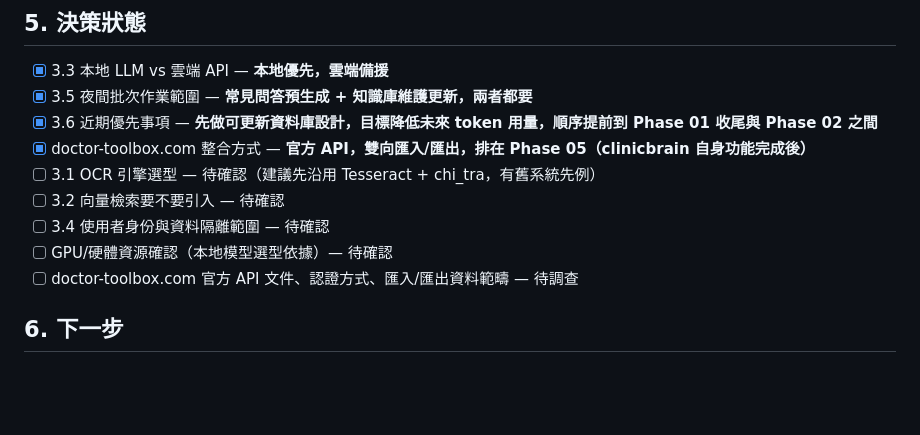
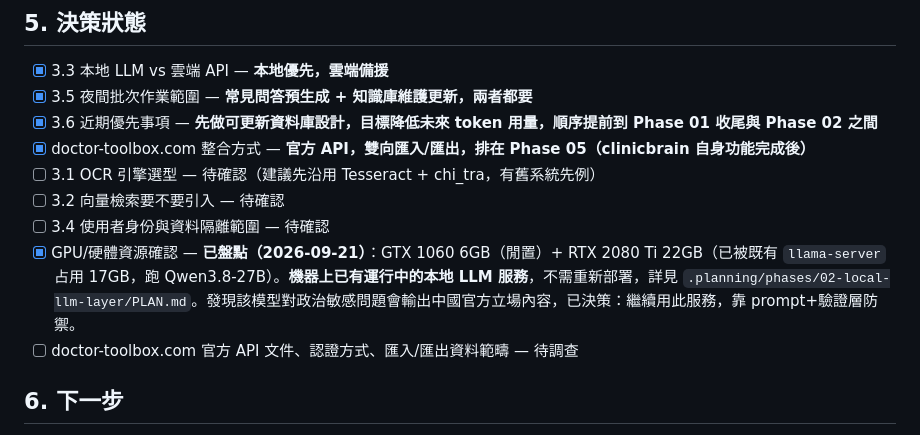
Before and after one commit to hsuyungfeng/clinicbrain, a Markdown page: .planning/VISION-EXPANSION.md, the part around the change. GitHub-like rendering; blank space fills up the shorter version.

Commit message:
docs: Phase 02 計畫 - 本地 LLM 推理層，含機器資源盤點
實測盤點發現機器上已有運行中的 llama-server（port 8080，Qwen3.8-27B，
占用 RTX 2080 Ti 17GB），OpenAI 相容 API 已驗證可正常呼叫，不需重新
部署本地推理服務。

發現一個需要處理的風險：該模型對政治敏感問題（測試「台灣首都」）
會輸出中國官方立場內容。與使用者確認後決策：繼續使用此既有服務，
不換模型，改用 prompt 層立場規範 + parse_and_validate() 驗證層新增
政治敏感詞偵測做防禦，比照既有 CONSTRAINT 驗證架構模式。

Phase 02 計畫拆成 4 個任務：llm_call adapter 實作、prompt 立場規範
強化、輸出驗證層新增立場檢測、端到端生成驗證（於測試用 DB 複本
執行，不污染正式 clinic.db）。

Co-Authored-By: Claude Sonnet 5 <noreply@anthropic.com>

```diff
--- a/.planning/VISION-EXPANSION.md
+++ b/.planning/VISION-EXPANSION.md
@@ -132,7 +132,7 @@ Phase 01「Taiwan PageIndex RAG」8 個任務中，已完成 TASK-001（SQLite s
 - [ ] 3.1 OCR 引擎選型 — 待確認（建議先沿用 Tesseract + chi_tra，有舊系統先例）
 - [ ] 3.2 向量檢索要不要引入 — 待確認
 - [ ] 3.4 使用者身份與資料隔離範圍 — 待確認
-- [ ] GPU/硬體資源確認（本地模型選型依據）— 待確認
+- [x] GPU/硬體資源確認 — **已盤點（2026-09-21）**：GTX 1060 6GB（閒置）+ RTX 2080 Ti 22GB（已被既有 `llama-server` 占用 17GB，跑 Qwen3.8-27B）。**機器上已有運行中的本地 LLM 服務**，不需重新部署，詳見 `.planning/phases/02-local-llm-layer/PLAN.md`。發現該模型對政治敏感問題會輸出中國官方立場內容，已決策：繼續用此服務，靠 prompt+驗證層防禦。
 - [ ] doctor-toolbox.com 官方 API 文件、認證方式、匯入/匯出資料範疇 — 待調查
 
 ## 6. 下一步
```
Also changed, not shown: 1 other file.
